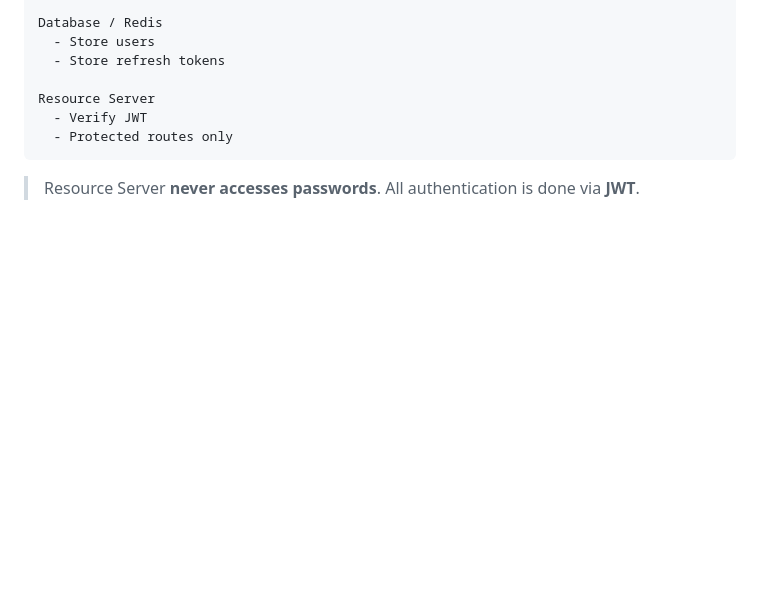
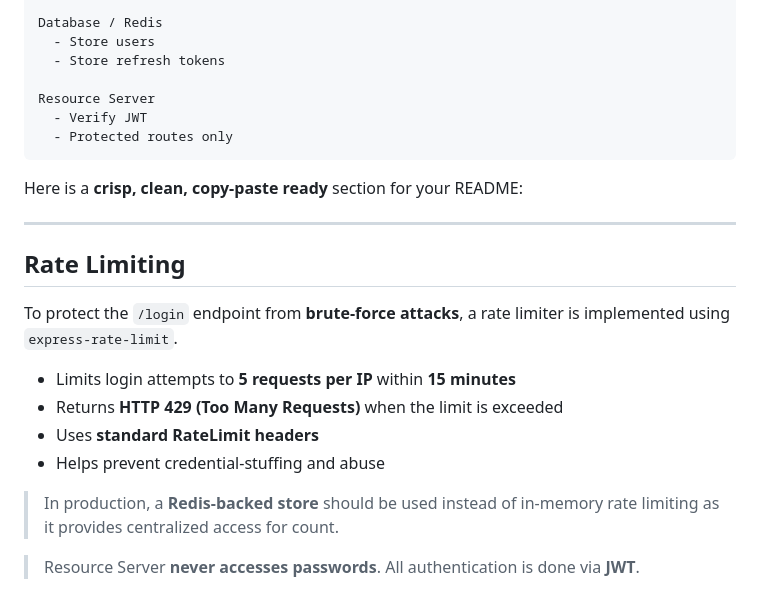
Before and after one commit to ajitpal0821/Secure-Authentication-Service-using-JWT-bcrypt, a Markdown page: README.md, the part around one of its changes. Drawn GitHub-style; blank space fills up the shorter version.

Commit message:
update rate limiter

````diff
--- a/README.md
+++ b/README.md
@@ -159,5 +160,20 @@ Resource Server
   - Verify JWT
   - Protected routes only
 ```
+Here is a **crisp, clean, copy-paste ready** section for your README:
+
+---
+
+## Rate Limiting
+
+To protect the `/login` endpoint from **brute-force attacks**, a rate limiter is implemented using `express-rate-limit`.
+
+* Limits login attempts to **5 requests per IP** within **15 minutes**
+* Returns **HTTP 429 (Too Many Requests)** when the limit is exceeded
+* Uses **standard RateLimit headers**
+* Helps prevent credential-stuffing and abuse
+
+> In production, a **Redis-backed store** should be used instead of in-memory rate limiting as it provides centralized access for count.
+
 
 > Resource Server **never accesses passwords**. All authentication is done via **JWT**.
````
Also changed, not shown: other parts of README.md (+1 -0 lines).
